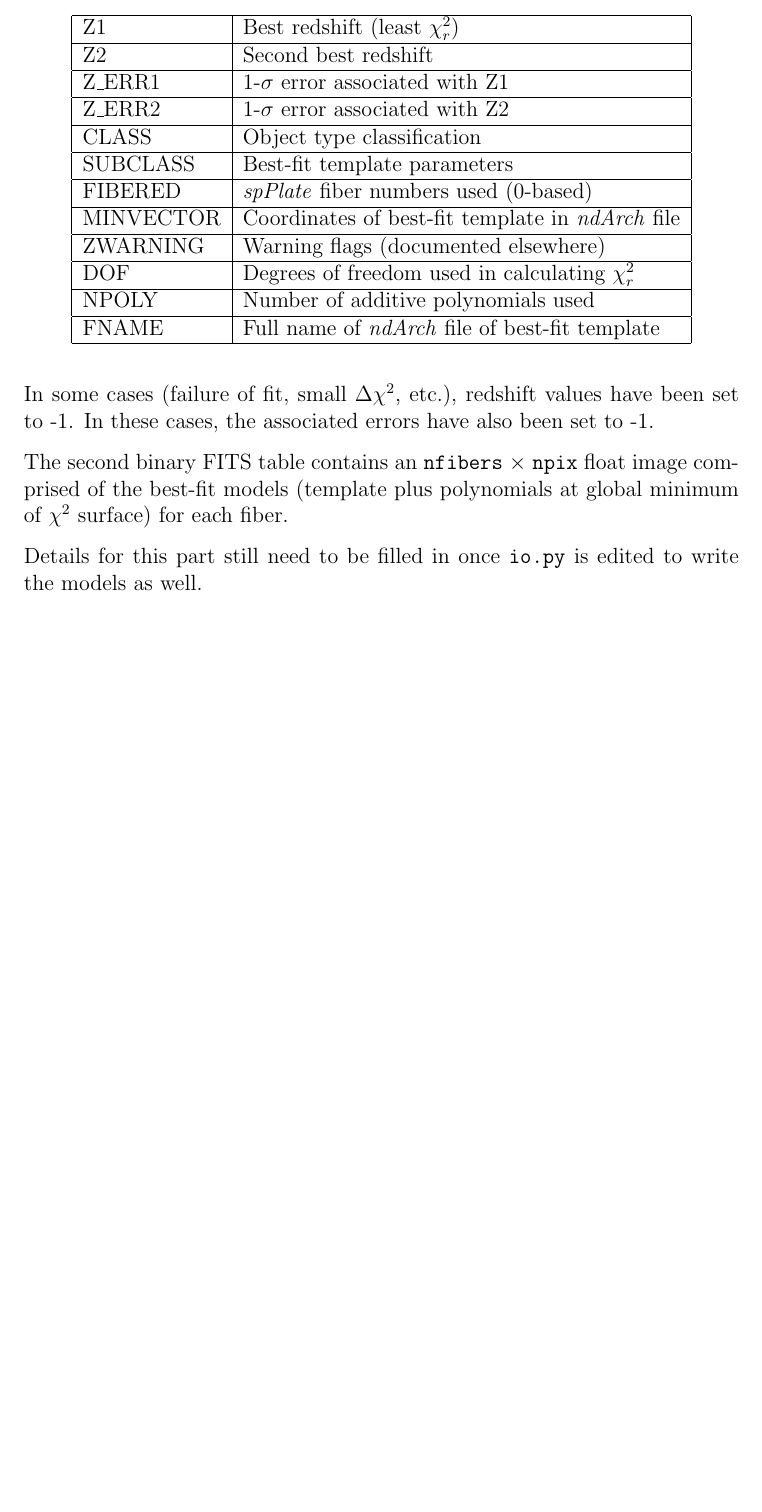
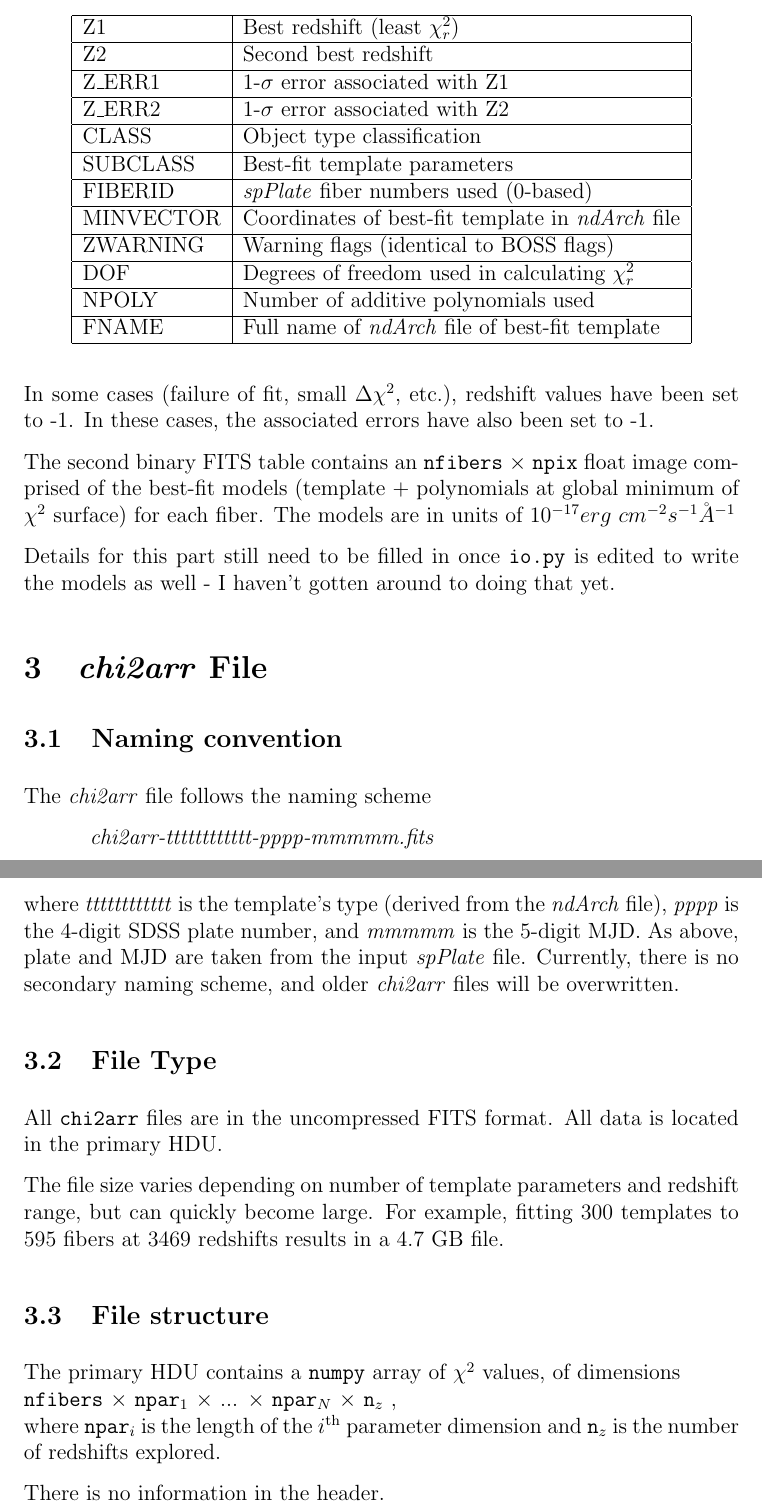
Before and after one commit to timahutchinson/redmonster, a LaTeX document (redmonster/doc/redmonster-output-file.tex): part of page 3 of 3 before the commit and two parts of pages 3 and 4 of 4 after it, the two joined at a grey line, cut so that both start at the same text, the shorter picture padded with empty space. Compiled offline with pdfLaTeX.

Commit message:
Updated output file documentation

```diff
--- a/redmonster/doc/redmonster-output-file.tex
+++ b/redmonster/doc/redmonster-output-file.tex
@@ -93,9 +93,9 @@ The data included is as follows, as specified by the binary table's header:
 	Z\_ERR2 & 1-$\sigma$ error associated with Z2 \\ \hline
 	CLASS & Object type classification \\ \hline
 	SUBCLASS & Best-fit template parameters \\ \hline
-	FIBERED & \textit{spPlate} fiber numbers used (0-based) \\ \hline
+	FIBERID & \textit{spPlate} fiber numbers used (0-based) \\ \hline
 	MINVECTOR & Coordinates of best-fit template in \textit{ndArch} file \\ \hline
-	ZWARNING & Warning flags (documented elsewhere) \\ \hline
+	ZWARNING & Warning flags (identical to BOSS flags) \\ \hline
 	DOF & Degrees of freedom used in calculating $\chi_r^2$ \\ \hline
 	NPOLY & Number of additive polynomials used \\ \hline
 	FNAME & Full name of \textit{ndArch} file of best-fit template \\
@@ -107,10 +107,44 @@ In some cases (failure of fit, small $\Delta\chi^2$, etc.), redshift values have
 been set to -1.  In these cases, the associated errors have also been set to -1.
 
 The second binary FITS table contains an \texttt{nfibers} $\times$ \texttt{npix} float
-image comprised of the best-fit models (template plus polynomials at global
-minimum of $\chi^2$ surface) for each fiber.
+image comprised of the best-fit models (template + polynomials at global
+minimum of $\chi^2$ surface) for each fiber.  The models are in units of
+$10^{-17} erg\ cm^{-2} s^{-1} \AA^{-1}$
 
 Details for this part still need to be filled in once \texttt{io.py} is edited to write
-the models as well.
+the models as well - I haven't gotten around to doing that yet.
+
+\section{\textit{chi2arr} File}
+
+\subsection{Naming convention}
+
+The \textit{chi2arr} file follows the naming scheme
+
+\hspace*{36pt}\textit{chi2arr-tttttttttttt-pppp-mmmmm.fits}
+
+where \textit{tttttttttttt} is the template's type (derived from the \textit{ndArch} file),
+\textit{pppp} is the 4-digit SDSS plate number, and \textit{mmmmm} is the 5-digit
+MJD.  As above, plate and MJD are taken from the input \textit{spPlate} file.
+Currently, there is no secondary naming scheme, and older \textit{chi2arr} files
+will be overwritten.
+
+\subsection{File Type}
+
+All \texttt{chi2arr} files are in the uncompressed FITS format.  All data is located in the
+primary HDU.
+
+The file size varies depending on number of template parameters and redshift range,
+but can quickly become large.  For example, fitting 300 templates to 595 fibers at
+3469 redshifts results in a 4.7 GB file.
+
+\subsection{File structure}
+
+The primary HDU contains a \texttt{numpy} array of $\chi^2$ values, of dimensions \\
+\texttt{nfibers} $\times$
+\texttt{npar$_1$} $\times$ ... $\times$ \texttt{npar$_N$} $\times$ \texttt{n$_z$} ,\\
+where \texttt{npar$_i$} is the length of the $i^{\mathrm{th}}$ parameter dimension
+and \texttt{n$_z$} is the number of redshifts explored.
+
+There is no information in the header.
 
 \end{document}
```
Also changed, not shown: redmonster/doc/redmonster-output-file.pdf, redmonster/doc/redmonster-output-file.tex (50 more changed lines).
